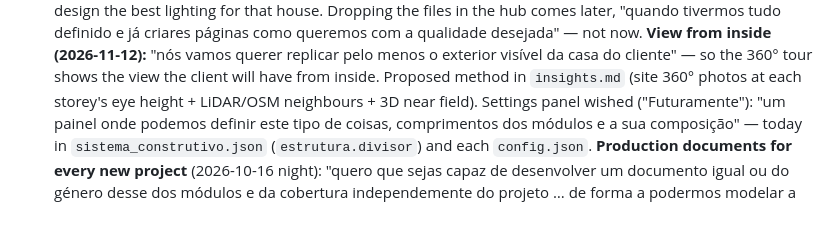
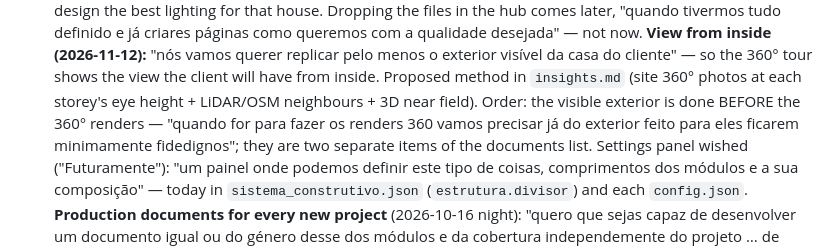
Before and after one commit to Discovercasa/design, a Markdown page: BOB/conhecimento/discovercasa.md, the part around the change. Rendered like a GitHub page; blank space fills up the shorter version.

```diff
--- a/BOB/conhecimento/discovercasa.md
+++ b/BOB/conhecimento/discovercasa.md
@@ -68,6 +68,8 @@ Why Claude learns the method; "vamos passo a passo" — an overall idea, then an
    **View from inside (2026-11-12):** "nós vamos querer replicar pelo menos o exterior visível da casa do cliente" — so
    the 360° tour shows the view the client will have from inside. Proposed method in `insights.md` (site 360° photos at
    each storey's eye height + LiDAR/OSM neighbours + 3D near field).
+   Order: the visible exterior is done BEFORE the 360° renders — "quando for para fazer os renders 360 vamos precisar já
+   do exterior feito para eles ficarem minimamente fidedignos"; they are two separate items of the documents list.
    Settings panel wished ("Futuramente"): "um painel onde podemos definir este tipo de coisas, comprimentos dos módulos
    e a sua composição" — today in `sistema_construtivo.json` (`estrutura.divisor`) and each `config.json`.
    **Production documents for every new project** (2026-10-16 night): "quero que sejas capaz de desenvolver um
```
Also changed, not shown: BOB/conhecimento/registo-conversas-2026-3.md (+5 -0 lines).
